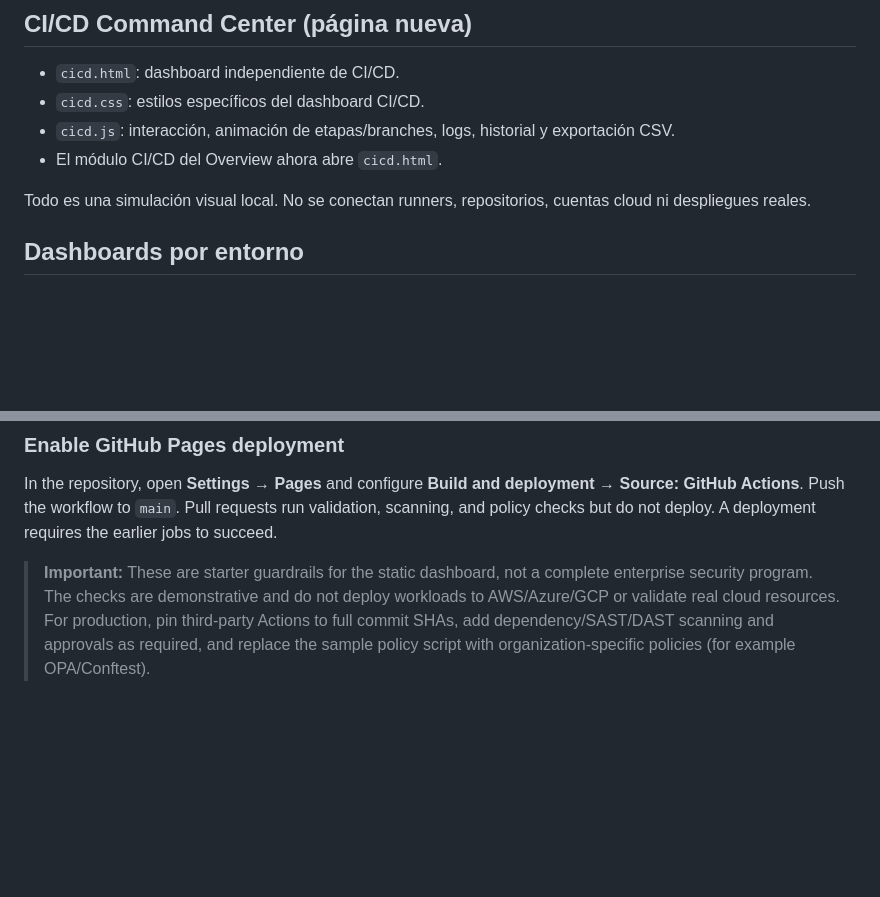
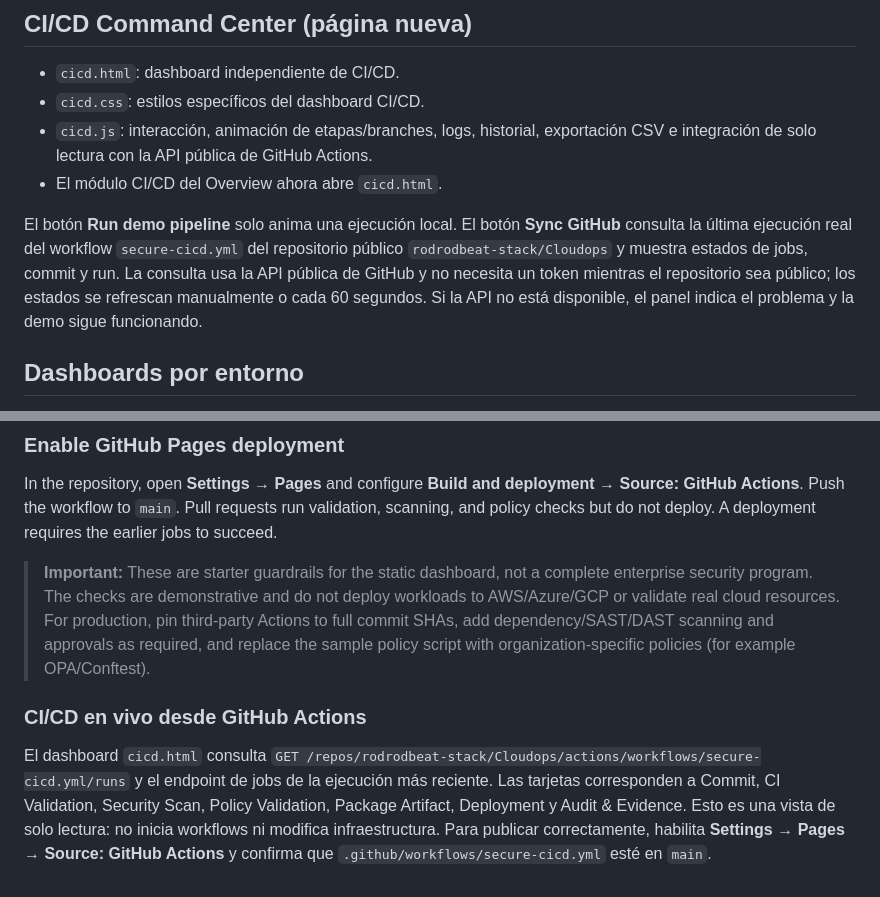
Before and after one commit to rodrodbeat-stack/Cloudops, a Markdown page: README.md, 2 parts joined by grey strips. Drawn GitHub-style; blank space fills up the shorter version.

```diff
--- a/README.md
+++ b/README.md
@@ -25,10 +25,10 @@ Esta versión es una interfaz de demostración: los indicadores, eventos, conect
 ## CI/CD Command Center (página nueva)
 - `cicd.html`: dashboard independiente de CI/CD.
 - `cicd.css`: estilos específicos del dashboard CI/CD.
-- `cicd.js`: interacción, animación de etapas/branches, logs, historial y exportación CSV.
+- `cicd.js`: interacción, animación de etapas/branches, logs, historial, exportación CSV e integración de solo lectura con la API pública de GitHub Actions.
 - El módulo CI/CD del Overview ahora abre `cicd.html`.
 
-Todo es una simulación visual local. No se conectan runners, repositorios, cuentas cloud ni despliegues reales.
+El botón **Run demo pipeline** solo anima una ejecución local. El botón **Sync GitHub** consulta la última ejecución real del workflow `secure-cicd.yml` del repositorio público `rodrodbeat-stack/Cloudops` y muestra estados de jobs, commit y run. La consulta usa la API pública de GitHub y no necesita un token mientras el repositorio sea público; los estados se refrescan manualmente o cada 60 segundos. Si la API no está disponible, el panel indica el problema y la demo sigue funcionando.
 
 ## Dashboards por entorno
 
@@ -70,3 +70,7 @@ Jobs included:
 In the repository, open **Settings → Pages** and configure **Build and deployment → Source: GitHub Actions**. Push the workflow to `main`. Pull requests run validation, scanning, and policy checks but do not deploy. A deployment requires the earlier jobs to succeed.
 
 > **Important:** These are starter guardrails for the static dashboard, not a complete enterprise security program. The checks are demonstrative and do not deploy workloads to AWS/Azure/GCP or validate real cloud resources. For production, pin third-party Actions to full commit SHAs, add dependency/SAST/DAST scanning and approvals as required, and replace the sample policy script with organization-specific policies (for example OPA/Conftest).
+
+### CI/CD en vivo desde GitHub Actions
+
+El dashboard `cicd.html` consulta `GET /repos/rodrodbeat-stack/Cloudops/actions/workflows/secure-cicd.yml/runs` y el endpoint de jobs de la ejecución más reciente. Las tarjetas corresponden a Commit, CI Validation, Security Scan, Policy Validation, Package Artifact, Deployment y Audit & Evidence. Esto es una vista de solo lectura: no inicia workflows ni modifica infraestructura. Para publicar correctamente, habilita **Settings → Pages → Source: GitHub Actions** y confirma que `.github/workflows/secure-cicd.yml` esté en `main`.
```
